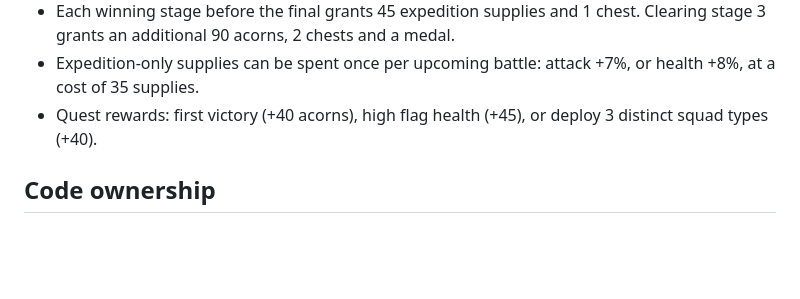
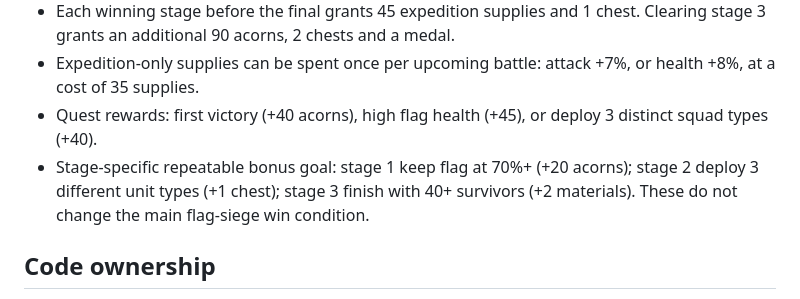
Before and after one commit to jaksim0sec/FlowerWars-MINI, a Markdown page: docs/campaign-progression.md, the part around the change. Drawn GitHub-style; blank space fills up the shorter version.

Commit message:
docs(campaign): document repeatable tactical stage goals

```diff
--- a/docs/campaign-progression.md
+++ b/docs/campaign-progression.md
@@ -27,6 +27,7 @@ A normal practice/debug match is unchanged (350 units per side). Online battle n
 - Each winning stage before the final grants 45 expedition supplies and 1 chest. Clearing stage 3 grants an additional 90 acorns, 2 chests and a medal.
 - Expedition-only supplies can be spent once per upcoming battle: attack +7%, or health +8%, at a cost of 35 supplies.
 - Quest rewards: first victory (+40 acorns), high flag health (+45), or deploy 3 distinct squad types (+40).
+- Stage-specific repeatable bonus goal: stage 1 keep flag at 70%+ (+20 acorns); stage 2 deploy 3 different unit types (+1 chest); stage 3 finish with 40+ survivors (+2 materials). These do not change the main flag-siege win condition.
 
 ## Code ownership
 
```
